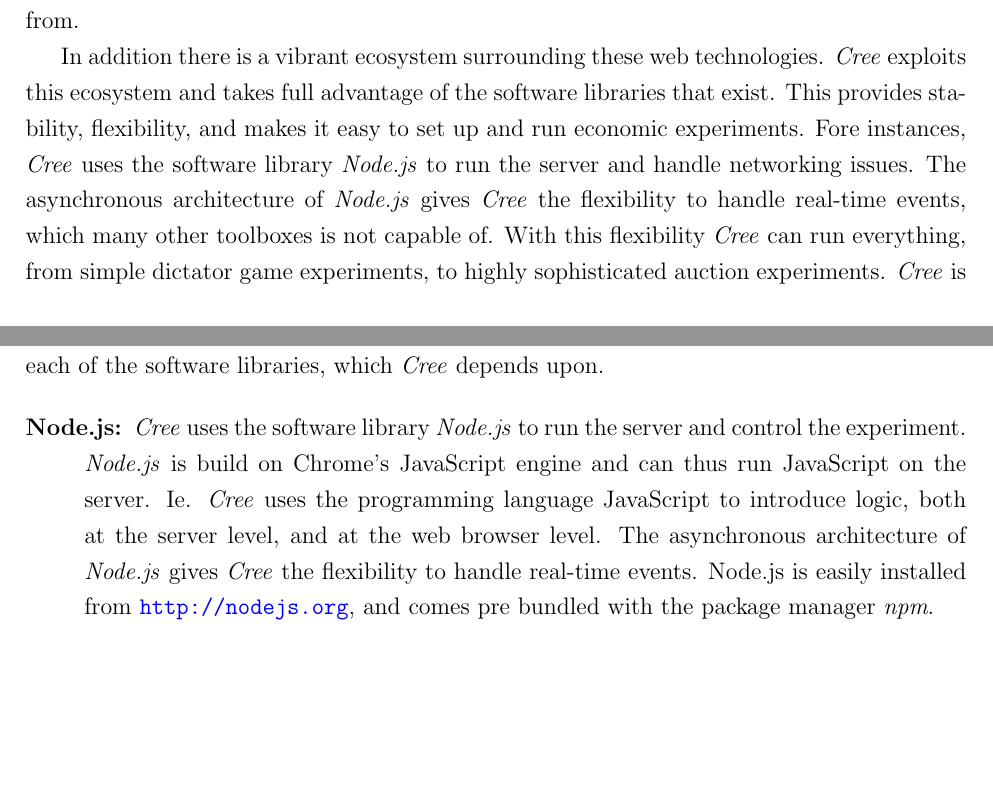
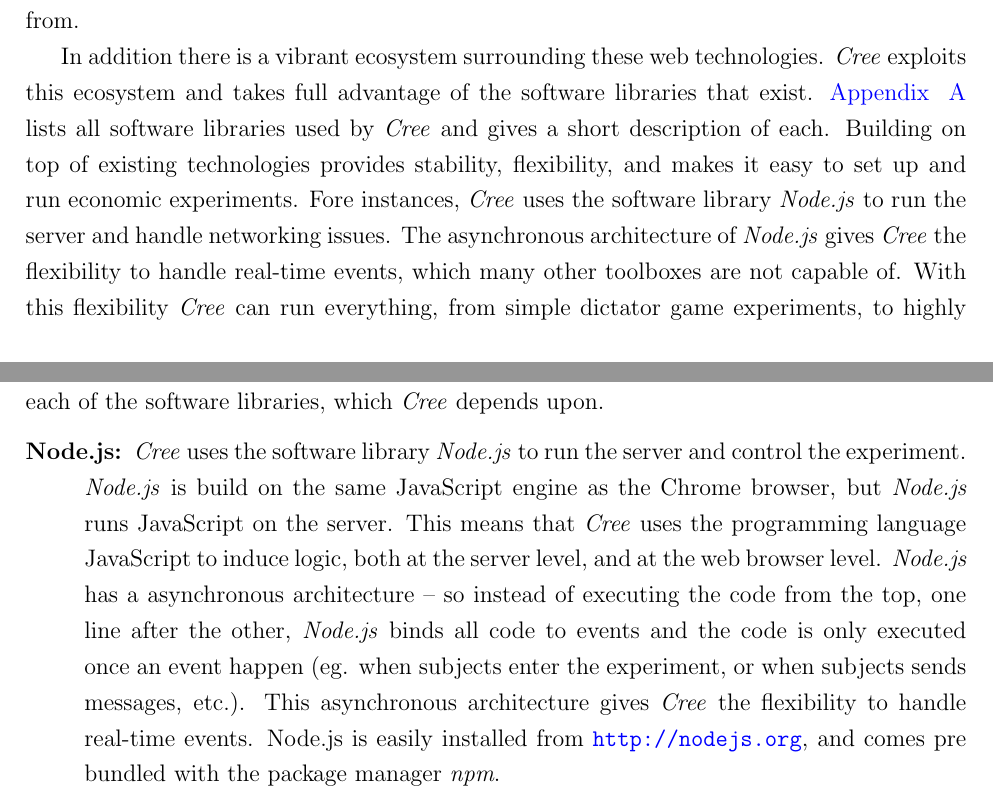
Before and after one commit to jsekamane/Cree-Paper, a LaTeX paper (Latex/paper.tex): two parts of pages 1 and 15 of 17, joined at a grey line, cut so that both start at the same text, the shorter picture padded with empty space. Compiled offline with pdfLaTeX.

Commit message:
Appendix: Clarified node.js

```diff
--- a/Latex/paper.tex
+++ b/Latex/paper.tex
@@ -45,7 +45,7 @@ The great merit of \Cree is the very few restrictions it places on the equipment
 
 \Cree is build using web technologies. Content is structured using the markup language \emph{HTML}. The layout and presentation across different screen sizes is archived with the style sheet language \emph{CSS}. And all logic is constructed using the programming language \emph{JavaScript}. All web browsers interpret these three cornerstone languages and render pages accordingly. Subjects participate in \Cree experiments through a web browser. Because \Cree is fundamentally native to the web browser, it avoids many of the restrictions that other toolboxes suffer from.
 
-In addition there is a vibrant ecosystem surrounding these web technologies. \Cree exploits this ecosystem and takes full advantage of the software libraries that exist. This provides stability, flexibility, and makes it easy to set up and run economic experiments. Fore instances, \Cree uses the software library \emph{Node.js} to run the server and handle networking issues. The asynchronous architecture of \emph{Node.js} gives \Cree the flexibility to handle real-time events, which many other toolboxes is not capable of. With this flexibility \Cree can run everything, from simple dictator game experiments, to highly sophisticated auction experiments. \Cree is a framework that provides the tools to handle many of the otherwise mundane, complicated or manually tasks required to set up and run economic experiments.
+In addition there is a vibrant ecosystem surrounding these web technologies. \Cree exploits this ecosystem and takes full advantage of the software libraries that exist. \ref{S:dependencies} lists all software libraries used by \Cree and gives a short description of each. Building on top of existing technologies provides stability, flexibility, and makes it easy to set up and run economic experiments. Fore instances, \Cree uses the software library \emph{Node.js} to run the server and handle networking issues. The asynchronous architecture of \emph{Node.js} gives \Cree the flexibility to handle real-time events, which many other toolboxes are not capable of. With this flexibility \Cree can run everything, from simple dictator game experiments, to highly sophisticated auction experiments. \Cree is a framework that provides the tools to handle many of the otherwise mundane, complicated or manually tasks required to set up and run economic experiments.
 
 Technological advances opens up a new path, however the path is not without obstacles. This paper explores and discusses how to handle these obstacles. Some obstacles are alleviated through appropriate technical design of the toolbox. Other obstacles requires actions taken by the researcher.
 
@@ -245,11 +245,12 @@ This paper introduces \Cree, a modern toolbox to design and conduct economic exp
 \appendix
 
 \section{\Cree dependencies}
+\label{S:dependencies}
 
 There is a vibrant ecosystem and many general-purpose software libraries that surround the three web technologies HTML, CSS and JavaScript. \Cree exploits this ecosystem and takes full advantage of the software libraries that exist. This provides stability, flexibility, and makes it easy to set up and run economic experiments. This section briefly describes each of the software libraries, which \Cree depends upon.
 
 \begin{description}
-  \item[Node.js:] \Cree uses the software library \emph{Node.js} to run the server and control the experiment. \emph{Node.js} is build on Chrome's JavaScript engine and can thus run JavaScript on the server. Ie. \Cree uses the programming language JavaScript to introduce logic, both at the server level, and at the web browser level. The asynchronous architecture of \emph{Node.js} gives \Cree the flexibility to handle real-time events. Node.js is easily installed from \url{http://nodejs.org}, and comes pre bundled with the package manager \emph{npm}.
+  \item[Node.js:] \Cree uses the software library \emph{Node.js} to run the server and control the experiment. \emph{Node.js} is build on the same JavaScript engine as the Chrome browser, but \emph{Node.js} runs JavaScript on the server. This means that \Cree uses the programming language JavaScript to induce logic, both at the server level, and at the web browser level. \emph{Node.js} has a asynchronous architecture -- so instead of executing the code from the top, one line after the other, \emph{Node.js} binds all code to events and the code is only executed once an event happen (eg. when subjects enter the experiment, or when subjects sends messages, etc.). This asynchronous architecture gives \Cree the flexibility to handle real-time events. Node.js is easily installed from \url{http://nodejs.org}, and comes pre bundled with the package manager \emph{npm}.
   \item[cloak:] This \emph{Node.js} module or package aims to provide a network layer to HTML games. \Cree uses \emph{cloak} to handle all networking issues, e.g. connecting subjects, queuing subjects, sending messages back and forth between subjects, etc. See \url{http://incompl.github.io/cloak/}
   \item[knuth-shuffle:] This is the \emph{Node.js} module that \Cree uses to randomise subjects across groups, roles and treatments respectively. The underlying algorithm is known as the \emph{Fisher–Yates shuffle} or the \emph{Knuth shuffle}. And the algorithm is unbiased. See \url{https://github.com/coolaj86/knuth-shuffle}
   \item[connect:] This is the \emph{Node.js} module that \Cree uses to serve web pages to subjects. See \url{https://github.com/senchalabs/connect}
```
